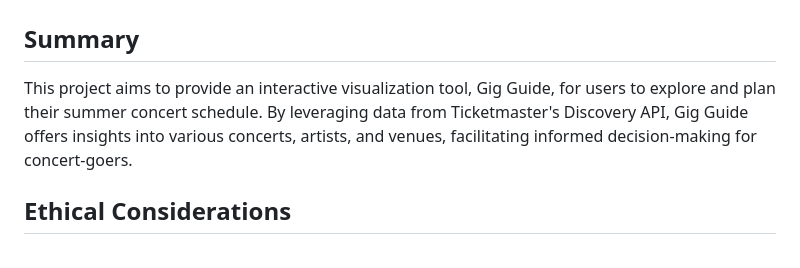
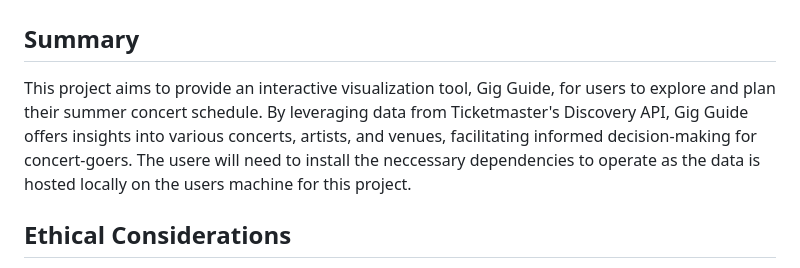
Before and after one commit to tokarczykbl/ticketmater_artist_genre_analysis, a Markdown page: README.md, the part around the change. Drawn GitHub-style.

```diff
--- a/README.md
+++ b/README.md
@@ -2,7 +2,7 @@
 
 ## Summary
 
-This project aims to provide an interactive visualization tool, Gig Guide, for users to explore and plan their summer concert schedule. By leveraging data from Ticketmaster's Discovery API, Gig Guide offers insights into various concerts, artists, and venues, facilitating informed decision-making for concert-goers.
+This project aims to provide an interactive visualization tool, Gig Guide, for users to explore and plan their summer concert schedule. By leveraging data from Ticketmaster's Discovery API, Gig Guide offers insights into various concerts, artists, and venues, facilitating informed decision-making for concert-goers.  The usere will need to install the neccessary dependencies to operate as the data is hosted locally on the users machine for this project.
 
 ## Ethical Considerations
 
```
